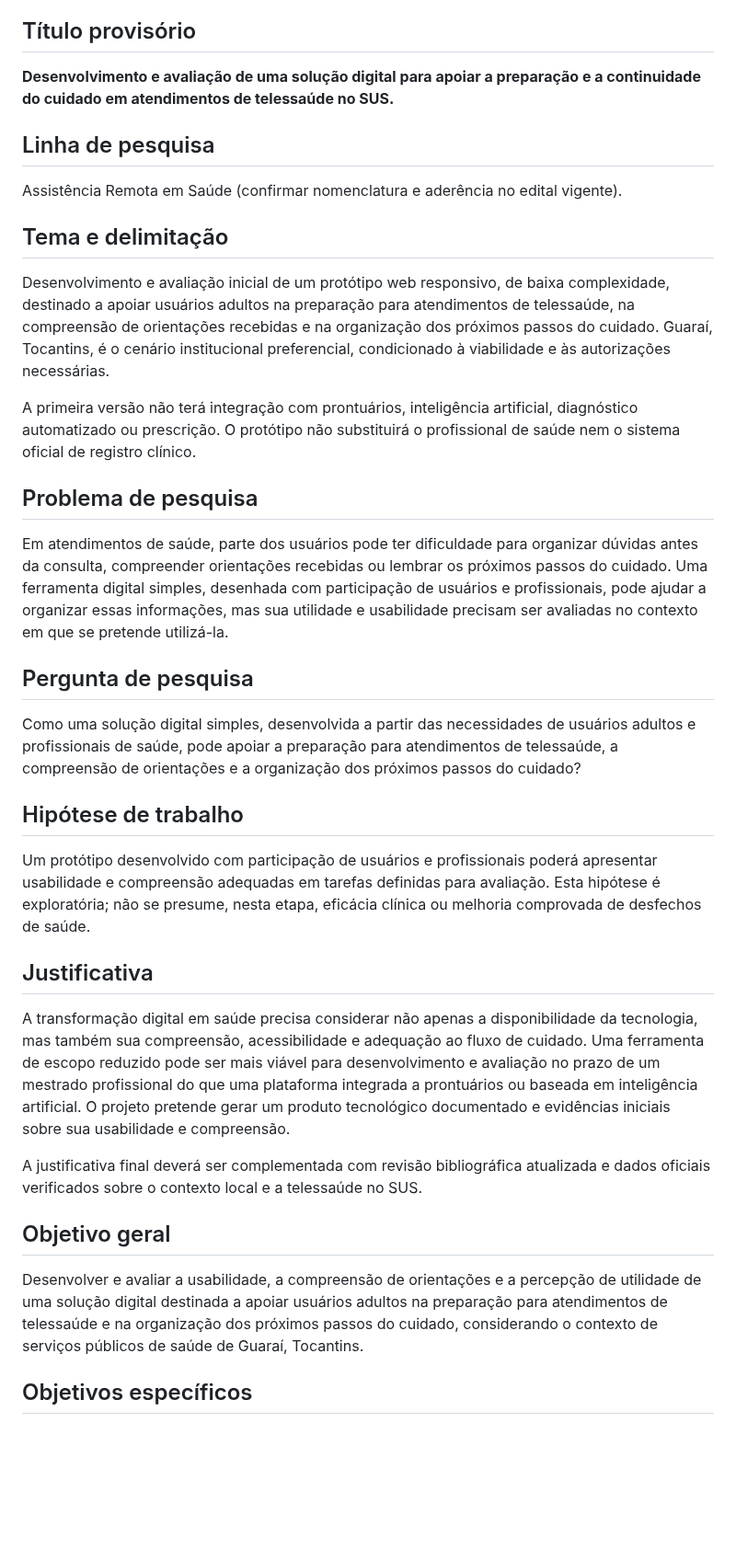
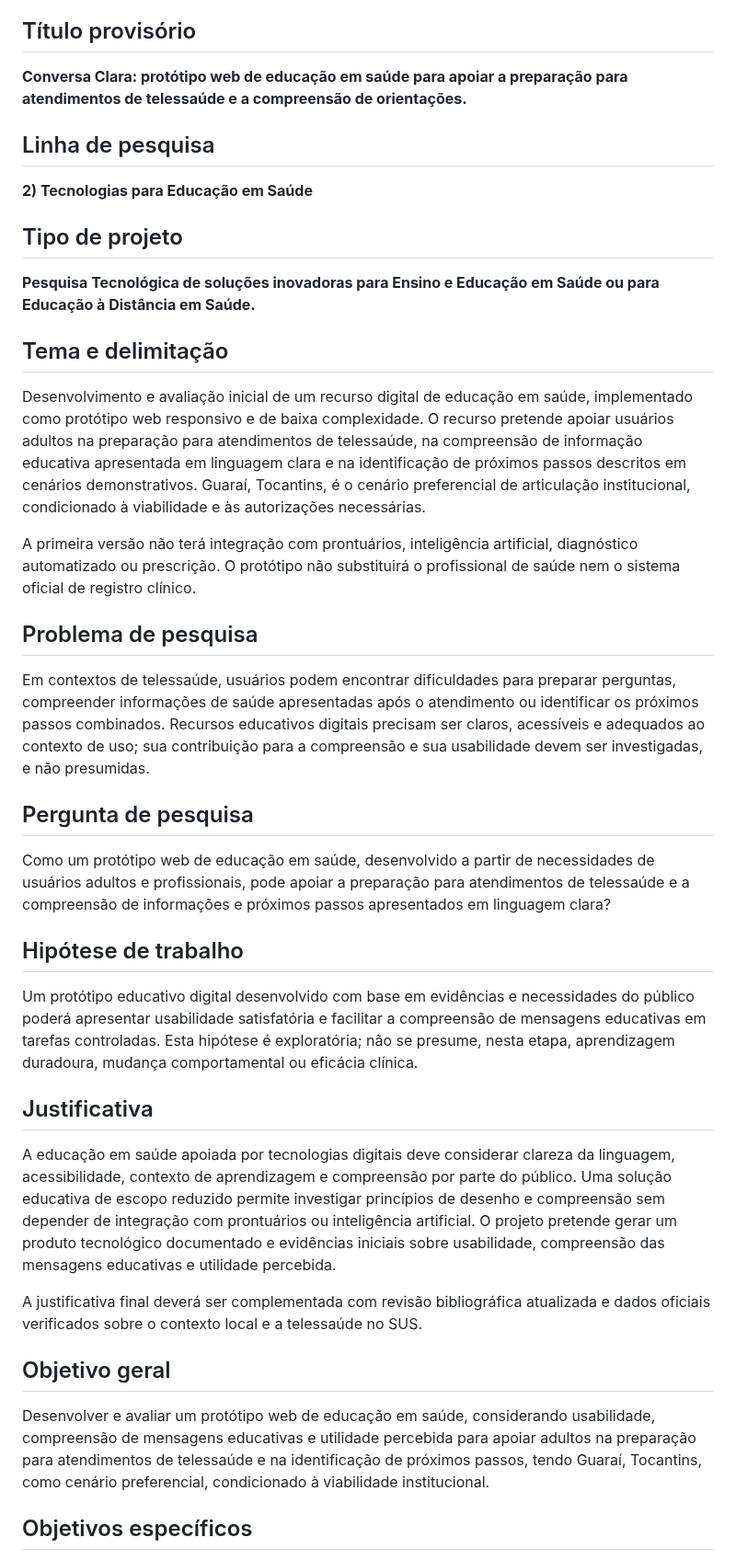
Before and after one commit to pablopcdossantos2-sys/repositorio-repo, a Markdown page: docs/anteprojeto-base.md, the part around one of its changes. Shown at 92% size. Rendered like a GitHub page; blank space fills up the shorter version.

Commit message:
docs: reframe base proposal as health education technology

```diff
--- a/docs/anteprojeto-base.md
+++ b/docs/anteprojeto-base.md
@@ -4,39 +4,43 @@
 
 ## Título provisório
 
-**Desenvolvimento e avaliação de uma solução digital para apoiar a preparação e a continuidade do cuidado em atendimentos de telessaúde no SUS.**
+**Conversa Clara: protótipo web de educação em saúde para apoiar a preparação para atendimentos de telessaúde e a compreensão de orientações.**
 
 ## Linha de pesquisa
 
-Assistência Remota em Saúde (confirmar nomenclatura e aderência no edital vigente).
+**2) Tecnologias para Educação em Saúde**
+
+## Tipo de projeto
+
+**Pesquisa Tecnológica de soluções inovadoras para Ensino e Educação em Saúde ou para Educação à Distância em Saúde.**
 
 ## Tema e delimitação
 
-Desenvolvimento e avaliação inicial de um protótipo web responsivo, de baixa complexidade, destinado a apoiar usuários adultos na preparação para atendimentos de telessaúde, na compreensão de orientações recebidas e na organização dos próximos passos do cuidado. Guaraí, Tocantins, é o cenário institucional preferencial, condicionado à viabilidade e às autorizações necessárias.
+Desenvolvimento e avaliação inicial de um recurso digital de educação em saúde, implementado como protótipo web responsivo e de baixa complexidade. O recurso pretende apoiar usuários adultos na preparação para atendimentos de telessaúde, na compreensão de informação educativa apresentada em linguagem clara e na identificação de próximos passos descritos em cenários demonstrativos. Guaraí, Tocantins, é o cenário preferencial de articulação institucional, condicionado à viabilidade e às autorizações necessárias.
 
 A primeira versão não terá integração com prontuários, inteligência artificial, diagnóstico automatizado ou prescrição. O protótipo não substituirá o profissional de saúde nem o sistema oficial de registro clínico.
 
 ## Problema de pesquisa
 
-Em atendimentos de saúde, parte dos usuários pode ter dificuldade para organizar dúvidas antes da consulta, compreender orientações recebidas ou lembrar os próximos passos do cuidado. Uma ferramenta digital simples, desenhada com participação de usuários e profissionais, pode ajudar a organizar essas informações, mas sua utilidade e usabilidade precisam ser avaliadas no contexto em que se pretende utilizá-la.
+Em contextos de telessaúde, usuários podem encontrar dificuldades para preparar perguntas, compreender informações de saúde apresentadas após o atendimento ou identificar os próximos passos combinados. Recursos educativos digitais precisam ser claros, acessíveis e adequados ao contexto de uso; sua contribuição para a compreensão e sua usabilidade devem ser investigadas, e não presumidas.
 
 ## Pergunta de pesquisa
 
-Como uma solução digital simples, desenvolvida a partir das necessidades de usuários adultos e profissionais de saúde, pode apoiar a preparação para atendimentos de telessaúde, a compreensão de orientações e a organização dos próximos passos do cuidado?
+Como um protótipo web de educação em saúde, desenvolvido a partir de necessidades de usuários adultos e profissionais, pode apoiar a preparação para atendimentos de telessaúde e a compreensão de informações e próximos passos apresentados em linguagem clara?
 
 ## Hipótese de trabalho
 
-Um protótipo desenvolvido com participação de usuários e profissionais poderá apresentar usabilidade e compreensão adequadas em tarefas definidas para avaliação. Esta hipótese é exploratória; não se presume, nesta etapa, eficácia clínica ou melhoria comprovada de desfechos de saúde.
+Um protótipo educativo digital desenvolvido com base em evidências e necessidades do público poderá apresentar usabilidade satisfatória e facilitar a compreensão de mensagens educativas em tarefas controladas. Esta hipótese é exploratória; não se presume, nesta etapa, aprendizagem duradoura, mudança comportamental ou eficácia clínica.
 
 ## Justificativa
 
-A transformação digital em saúde precisa considerar não apenas a disponibilidade da tecnologia, mas também sua compreensão, acessibilidade e adequação ao fluxo de cuidado. Uma ferramenta de escopo reduzido pode ser mais viável para desenvolvimento e avaliação no prazo de um mestrado profissional do que uma plataforma integrada a prontuários ou baseada em inteligência artificial. O projeto pretende gerar um produto tecnológico documentado e evidências iniciais sobre sua usabilidade e compreensão.
+A educação em saúde apoiada por tecnologias digitais deve considerar clareza da linguagem, acessibilidade, contexto de aprendizagem e compreensão por parte do público. Uma solução educativa de escopo reduzido permite investigar princípios de desenho e compreensão sem depender de integração com prontuários ou inteligência artificial. O projeto pretende gerar um produto tecnológico documentado e evidências iniciais sobre usabilidade, compreensão das mensagens educativas e utilidade percebida.
 
 A justificativa final deverá ser complementada com revisão bibliográfica atualizada e dados oficiais verificados sobre o contexto local e a telessaúde no SUS.
 
 ## Objetivo geral
 
-Desenvolver e avaliar a usabilidade, a compreensão de orientações e a percepção de utilidade de uma solução digital destinada a apoiar usuários adultos na preparação para atendimentos de telessaúde e na organização dos próximos passos do cuidado, considerando o contexto de serviços públicos de saúde de Guaraí, Tocantins.
+Desenvolver e avaliar um protótipo web de educação em saúde, considerando usabilidade, compreensão de mensagens educativas e utilidade percebida para apoiar adultos na preparação para atendimentos de telessaúde e na identificação de próximos passos, tendo Guaraí, Tocantins, como cenário preferencial, condicionado à viabilidade institucional.
 
 ## Objetivos específicos
 
```
Also changed, not shown: other parts of docs/anteprojeto-base.md (+8 -13 lines).
